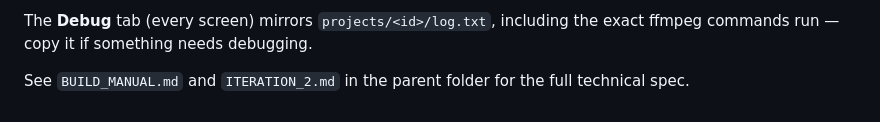
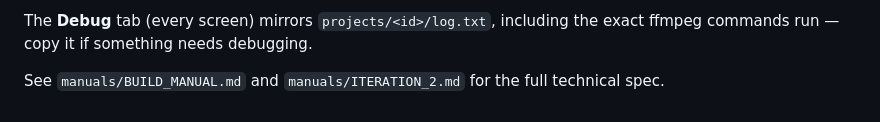
Before and after one commit to sqrtsqrxlxl/Automatic-kirinuki-subtitler, a Markdown page: subtitler/README.md, the part around the change. Rendered like a GitHub page.

```diff
--- a/subtitler/README.md
+++ b/subtitler/README.md
@@ -75,4 +75,4 @@ Click **Settings ⚙** on the home screen:
 The **Debug** tab (every screen) mirrors `projects/<id>/log.txt`, including the exact ffmpeg
 commands run — copy it if something needs debugging.
 
-See `BUILD_MANUAL.md` and `ITERATION_2.md` in the parent folder for the full technical spec.
+See `manuals/BUILD_MANUAL.md` and `manuals/ITERATION_2.md` for the full technical spec.
```
Also changed, not shown: subtitler/manuals/ITERATION_2.md (renamed from ITERATION_2.md, +1 -1 lines), subtitler/manuals/BUILD_MANUAL.md (renamed from BUILD_MANUAL.md).
